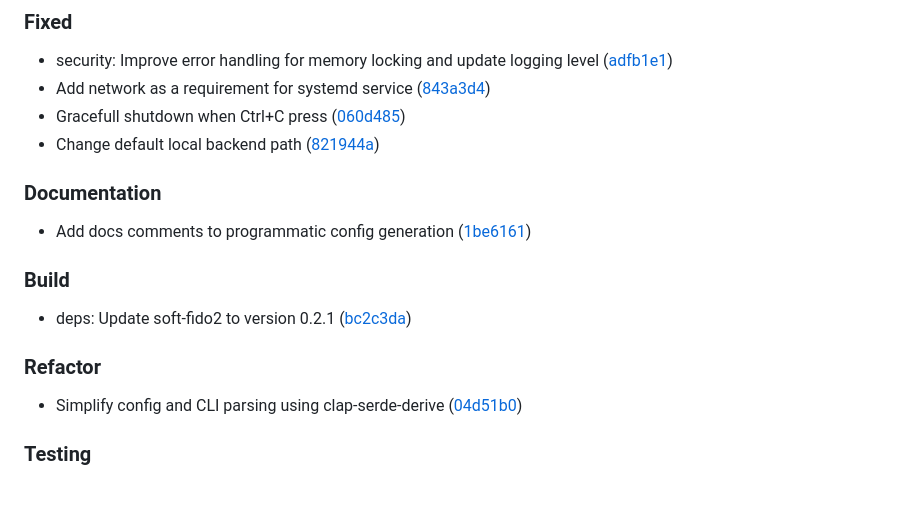
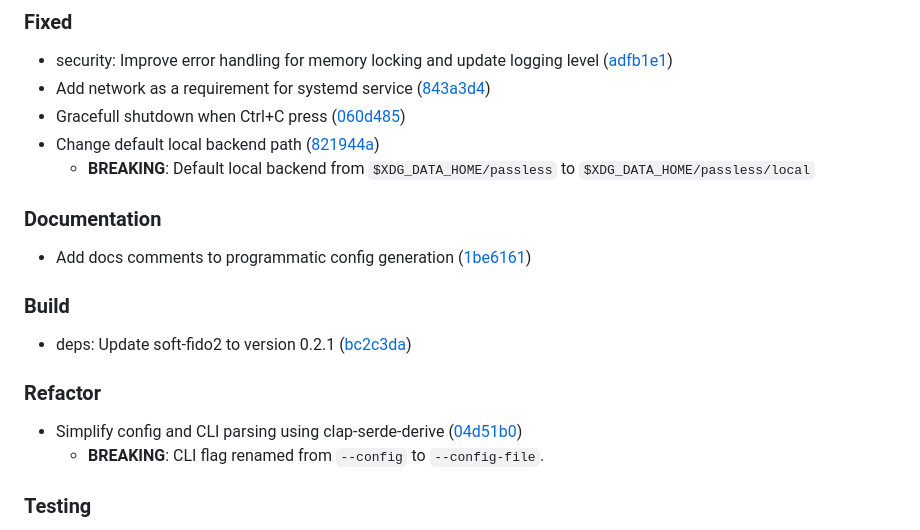
Before and after one commit to pando85/passless, a Markdown page: CHANGELOG.md, the part around the change. Rendered like a GitHub page; blank space fills up the shorter version.

Commit message:
docs: Update changelog with breaking changes for 0.3.0

```diff
--- a/CHANGELOG.md
+++ b/CHANGELOG.md
@@ -32,6 +32,8 @@ adheres to [Semantic Versioning](https://semver.org/spec/v2.0.0.html).
 - Add network as a requirement for systemd service ([843a3d4](https://github.com/pando85/passless/commit/843a3d405da4f4bc10a54a797237b3e205ad3008))
 - Gracefull shutdown when Ctrl+C press ([060d485](https://github.com/pando85/passless/commit/060d485ed81f32de7b13e9497f348a2454fe6ea6))
 - Change default local backend path ([821944a](https://github.com/pando85/passless/commit/821944a1832f9d78b598b524e4c3c73a84393fca))
+  - **BREAKING**: Default local backend from `$XDG_DATA_HOME/passless`
+    to `$XDG_DATA_HOME/passless/local`
 
 ### Documentation
 
@@ -44,6 +46,7 @@ adheres to [Semantic Versioning](https://semver.org/spec/v2.0.0.html).
 ### Refactor
 
 - Simplify config and CLI parsing using clap-serde-derive ([04d51b0](https://github.com/pando85/passless/commit/04d51b085bf963b6c0b147046214110946367f0a))
+  - **BREAKING**: CLI flag renamed from `--config` to `--config-file`.
 
 ### Testing
 
```
